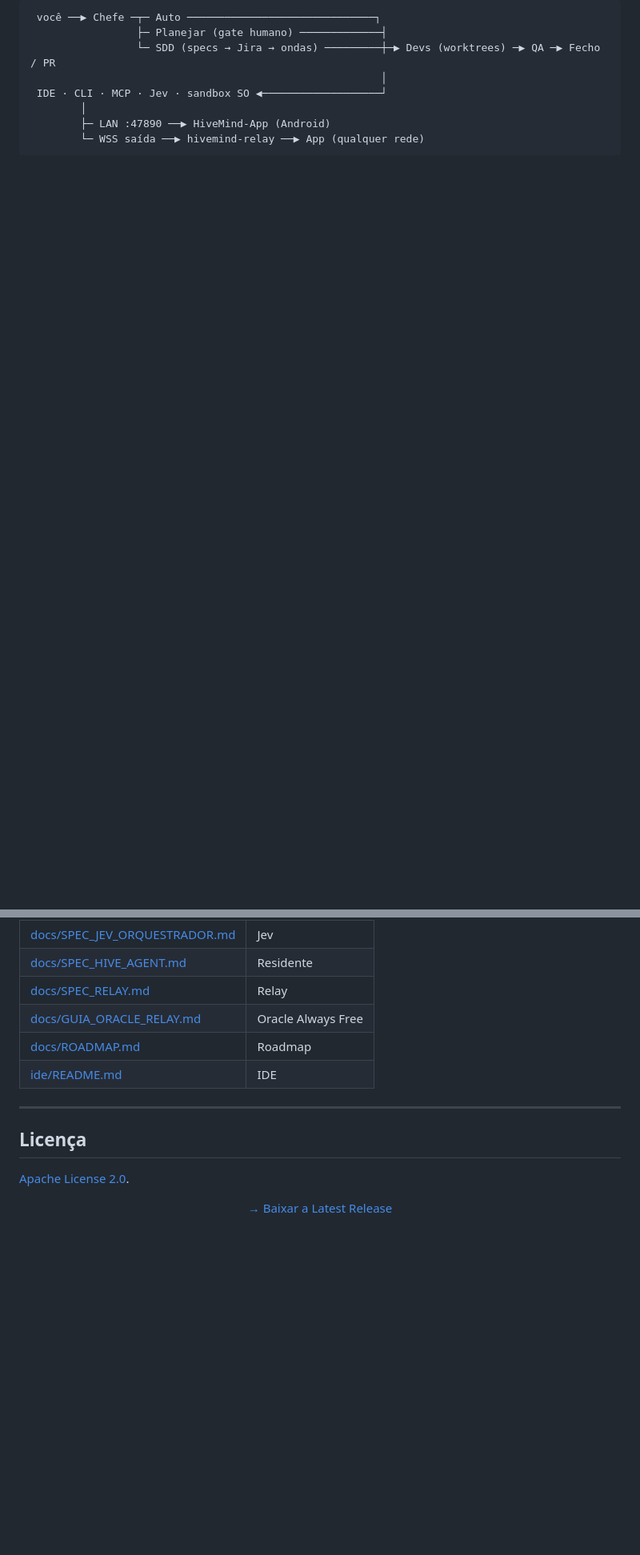
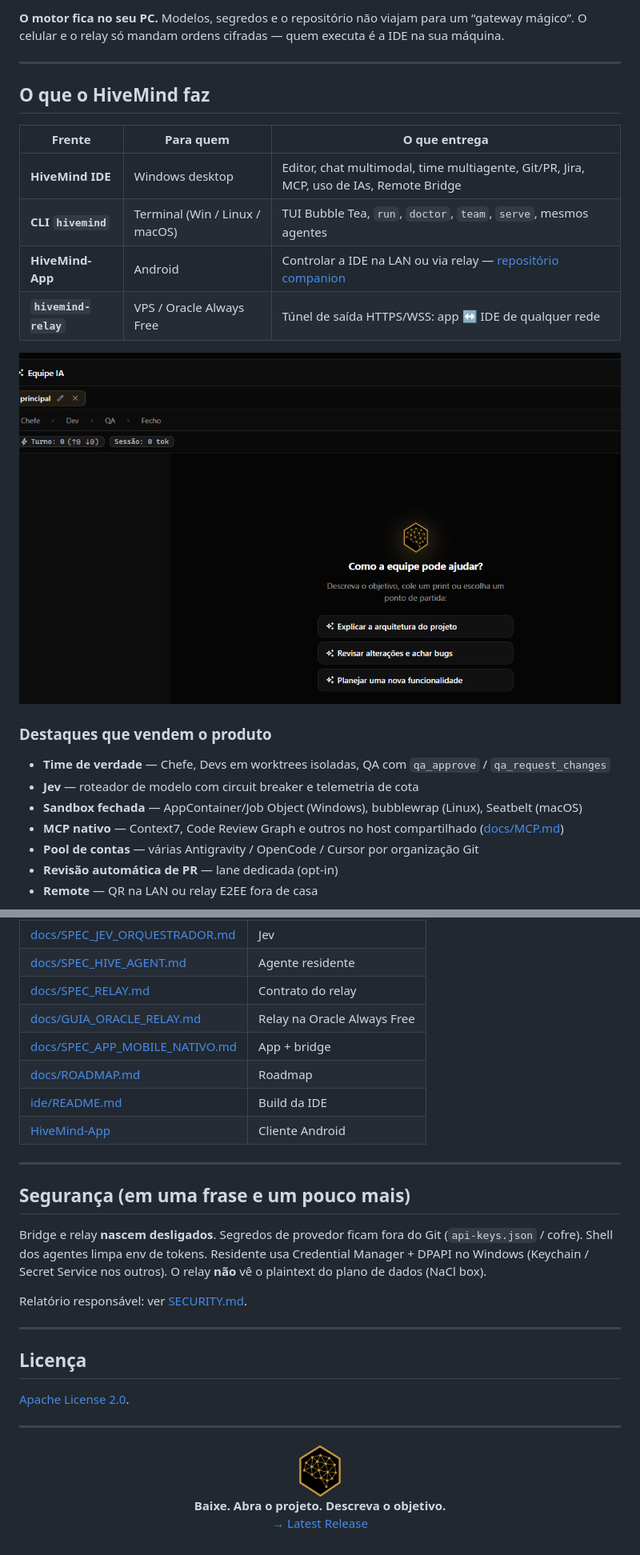
Before and after one commit to gilvan-Borges/hivemind, a Markdown page: README.md, 2 parts joined by grey strips. Shown at 80% size. Drawn GitHub-style; pictures changed too: docs/screenshots/hivemind-ide-chat.png (added); blank space fills up the shorter version.

````diff
--- a/README.md
+++ b/README.md
@@ -33,9 +54,29 @@ Ele só oferece uma ação quando o papel pode fazê-la. Dev não mergeia PR. QA
 ```
- você ──▶ Chefe ─┬─ Auto ──────────────────────────────┐
-                 ├─ Planejar (gate humano) ─────────────┤
-                 └─ SDD (specs → Jira → ondas) ─────────┼─▶ Devs (worktrees) ─▶ QA ─▶ Fecho / PR
-                                                        │
- IDE · CLI · MCP · Jev · sandbox SO ◀───────────────────┘
-        │
-        ├─ LAN :47890 ──▶ HiveMind-App (Android)
-        └─ WSS saída ──▶ hivemind-relay ──▶ App (qualquer rede)
+
+**O motor fica no seu PC.** Modelos, segredos e o repositório não viajam para um “gateway mágico”. O celular e o relay só mandam ordens cifradas — quem executa é a IDE na sua máquina.
+
+---
+
+## O que o HiveMind faz
+
+| Frente | Para quem | O que entrega |
+| --- | --- | --- |
+| **HiveMind IDE** | Windows desktop | Editor, chat multimodal, time multiagente, Git/PR, Jira, MCP, uso de IAs, Remote Bridge |
+| **CLI `hivemind`** | Terminal (Win / Linux / macOS) | TUI Bubble Tea, `run`, `doctor`, `team`, `serve`, mesmos agentes |
+| **HiveMind-App** | Android | Controlar a IDE na LAN ou via relay — [repositório companion](https://github.com/gilvan-Borges/HiveMind-App) |
+| **`hivemind-relay`** | VPS / Oracle Always Free | Túnel de saída HTTPS/WSS: app ↔ IDE de qualquer rede |
+
+<p align="center">
+  <img src="docs/screenshots/hivemind-ide-chat.png" width="840" alt="Painel Equipe IA — prompt, modos Auto e Full Acesso, atalhos Chefe → Dev → QA → Fecho" />
+</p>
+
+### Destaques que vendem o produto
+
+- **Time de verdade** — Chefe, Devs em worktrees isoladas, QA com `qa_approve` / `qa_request_changes`
+- **Jev** — roteador de modelo com circuit breaker e telemetria de cota
+- **Sandbox fechada** — AppContainer/Job Object (Windows), bubblewrap (Linux), Seatbelt (macOS)
+- **MCP nativo** — Context7, Code Review Graph e outros no host compartilhado ([docs/MCP.md](docs/MCP.md))
+- **Pool de contas** — várias Antigravity / OpenCode / Cursor por organização Git
+- **Revisão automática de PR** — lane dedicada (opt-in)
+- **Remote** — QR na LAN ou relay E2EE fora de casa
+
@@ -184,9 +345,19 @@ cd .. && go test ./internal/idecore/...
 | [docs/SPEC_JEV_ORQUESTRADOR.md](docs/SPEC_JEV_ORQUESTRADOR.md) | Jev |
-| [docs/SPEC_HIVE_AGENT.md](docs/SPEC_HIVE_AGENT.md) | Residente |
-| [docs/SPEC_RELAY.md](docs/SPEC_RELAY.md) | Relay |
-| [docs/GUIA_ORACLE_RELAY.md](docs/GUIA_ORACLE_RELAY.md) | Oracle Always Free |
+| [docs/SPEC_HIVE_AGENT.md](docs/SPEC_HIVE_AGENT.md) | Agente residente |
+| [docs/SPEC_RELAY.md](docs/SPEC_RELAY.md) | Contrato do relay |
+| [docs/GUIA_ORACLE_RELAY.md](docs/GUIA_ORACLE_RELAY.md) | Relay na Oracle Always Free |
+| [docs/SPEC_APP_MOBILE_NATIVO.md](docs/SPEC_APP_MOBILE_NATIVO.md) | App + bridge |
 | [docs/ROADMAP.md](docs/ROADMAP.md) | Roadmap |
-| [ide/README.md](ide/README.md) | IDE |
+| [ide/README.md](ide/README.md) | Build da IDE |
+| [HiveMind-App](https://github.com/gilvan-Borges/HiveMind-App) | Cliente Android |
+
+---
+
+## Segurança (em uma frase e um pouco mais)
+
+Bridge e relay **nascem desligados**. Segredos de provedor ficam fora do Git (`api-keys.json` / cofre). Shell dos agentes limpa env de tokens. Residente usa Credential Manager + DPAPI no Windows (Keychain / Secret Service nos outros). O relay **não** vê o plaintext do plano de dados (NaCl box).
+
+Relatório responsável: ver [SECURITY.md](SECURITY.md).
 
 ---
 
@@ -194,6 +365,10 @@ cd .. && go test ./internal/idecore/...
 
 [Apache License 2.0](LICENSE).
 
+---
+
 <p align="center">
-  <a href="https://github.com/gilvan-Borges/hivemind/releases/latest">→ Baixar a Latest Release</a>
+  <img src="assets/brand/hivemind-icon.png" alt="" width="64" /><br/>
+  <strong>Baixe. Abra o projeto. Descreva o objetivo.</strong><br/>
+  <a href="https://github.com/gilvan-Borges/hivemind/releases/latest">→ Latest Release</a>
 </p>
````
Also changed, not shown: other parts of README.md (+251 -110 lines), docs/screenshots/hivemind-ide-equipe.png (added).
